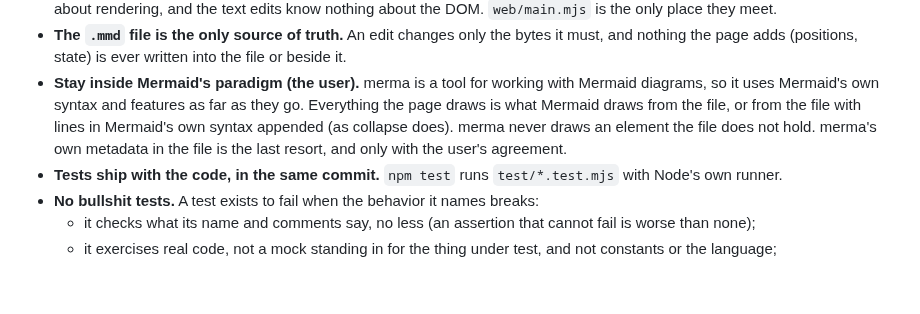
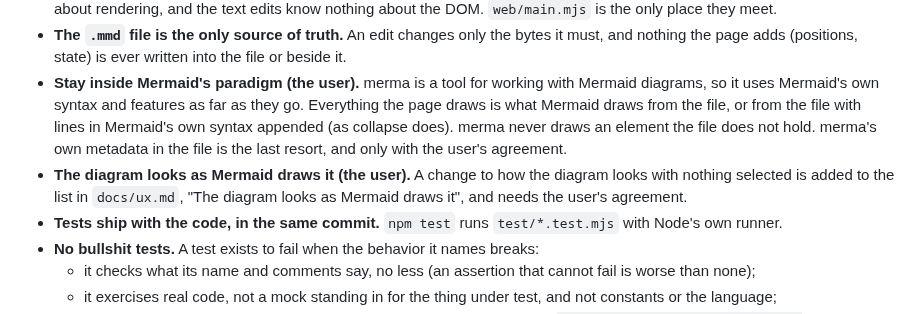
Before and after one commit to arcanemachine/merma, a Markdown page: AGENTS.md, the part around the change. Drawn GitHub-style; blank space fills up the shorter version.

```diff
--- a/AGENTS.md
+++ b/AGENTS.md
@@ -34,6 +34,8 @@ how to write a diagram merma edits). A change to any of those updates it in the
   Mermaid's own syntax and features as far as they go. Everything the page draws is what Mermaid draws from the file,
   or from the file with lines in Mermaid's own syntax appended (as collapse does). merma never draws an element the
   file does not hold. merma's own metadata in the file is the last resort, and only with the user's agreement.
+- **The diagram looks as Mermaid draws it (the user).** A change to how the diagram looks with nothing selected is
+  added to the list in `docs/ux.md`, "The diagram looks as Mermaid draws it", and needs the user's agreement.
 - **Tests ship with the code, in the same commit.** `npm test` runs `test/*.test.mjs` with Node's own runner.
 - **No bullshit tests.** A test exists to fail when the behavior it names breaks:
   - it checks what its name and comments say, no less (an assertion that cannot fail is worse than none);
```
Also changed, not shown: docs/ux.md (+10 -0 lines).
